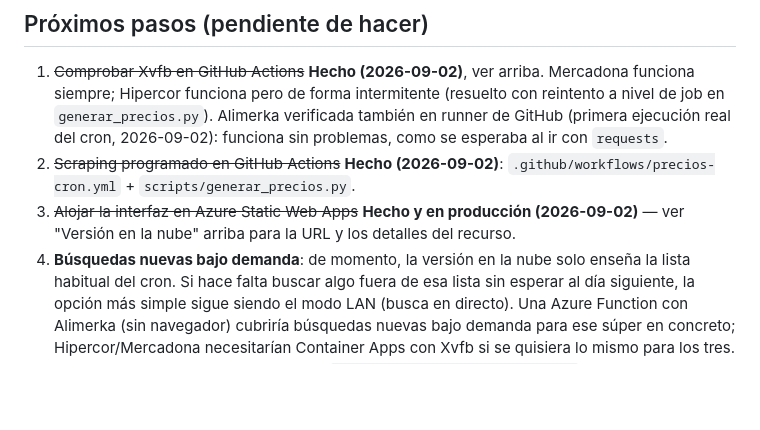
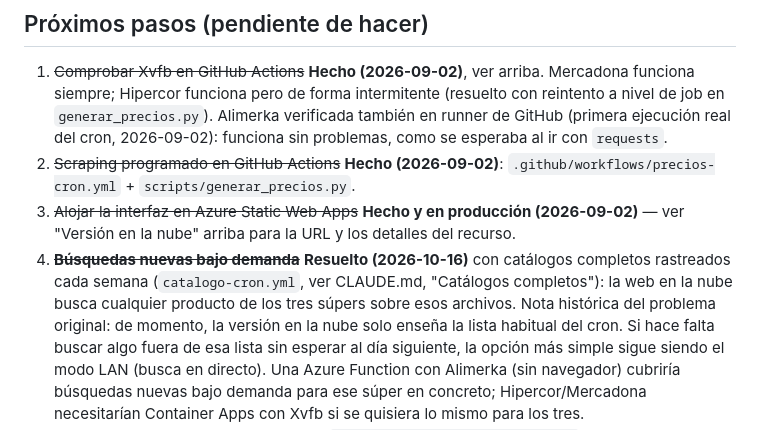
Before and after one commit to IgorDAM/BuscaPrecios, a Markdown page: README.md, the part around the change. Drawn GitHub-style; blank space fills up the shorter version.

```diff
--- a/README.md
+++ b/README.md
@@ -361,7 +361,11 @@ cuenta/suscripción alguna vez):**
 3. ~~Alojar la interfaz en Azure Static Web Apps~~ **Hecho y en
    producción (2026-09-02)** — ver "Versión en la nube" arriba para la
    URL y los detalles del recurso.
-4. **Búsquedas nuevas bajo demanda**: de momento, la versión en la nube
+4. ~~**Búsquedas nuevas bajo demanda**~~ **Resuelto (2026-10-16)** con
+   catálogos completos rastreados cada semana (`catalogo-cron.yml`, ver
+   CLAUDE.md, "Catálogos completos"): la web en la nube busca cualquier
+   producto de los tres súpers sobre esos archivos. Nota histórica del
+   problema original: de momento, la versión en la nube
    solo enseña la lista habitual del cron. Si hace falta buscar algo
    fuera de esa lista sin esperar al día siguiente, la opción más simple
    sigue siendo el modo LAN (busca en directo). Una Azure Function con
```
Also changed, not shown: CLAUDE.md (+54 -3 lines).
